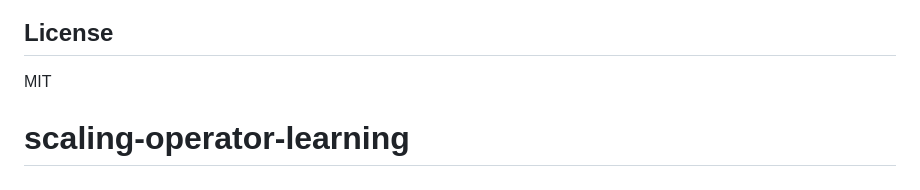
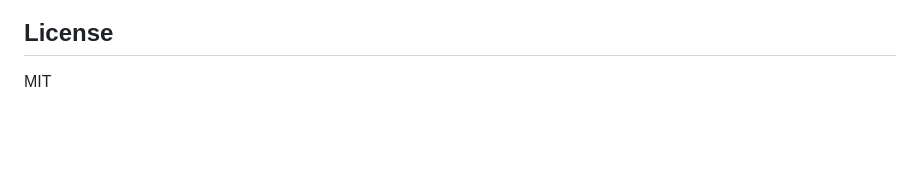
Before and after one commit to lucasperrier/scaling-operator-learning, a Markdown page: README.md, the part around the change. Drawn GitHub-style; blank space fills up the shorter version.

Commit message:
Remove stray duplicate header from README
The "# scaling-operator-learning" line after the License section was a
leftover from the initial GitHub repo scaffold.

```diff
--- a/README.md
+++ b/README.md
@@ -103,4 +103,3 @@ configs/          # per-task YAML configs
 ## License
 
 MIT
-# scaling-operator-learning
```
